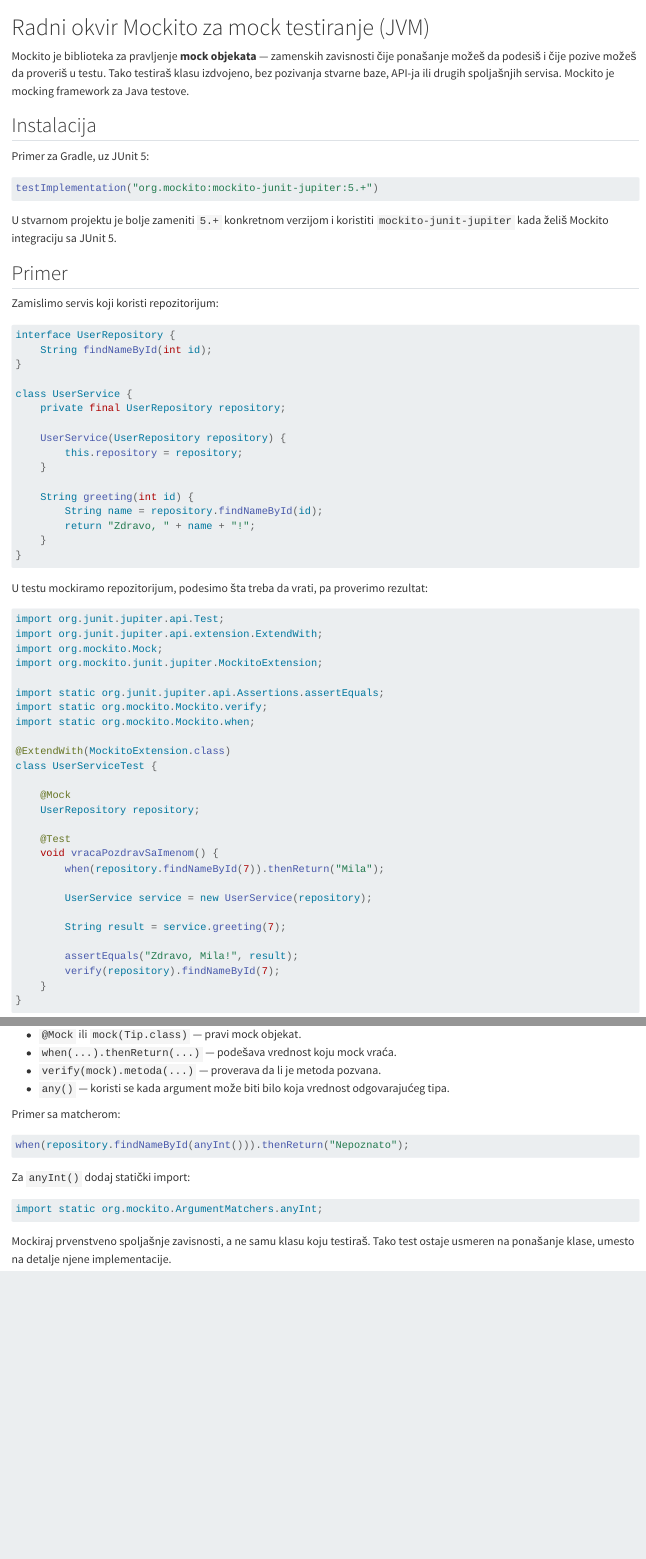
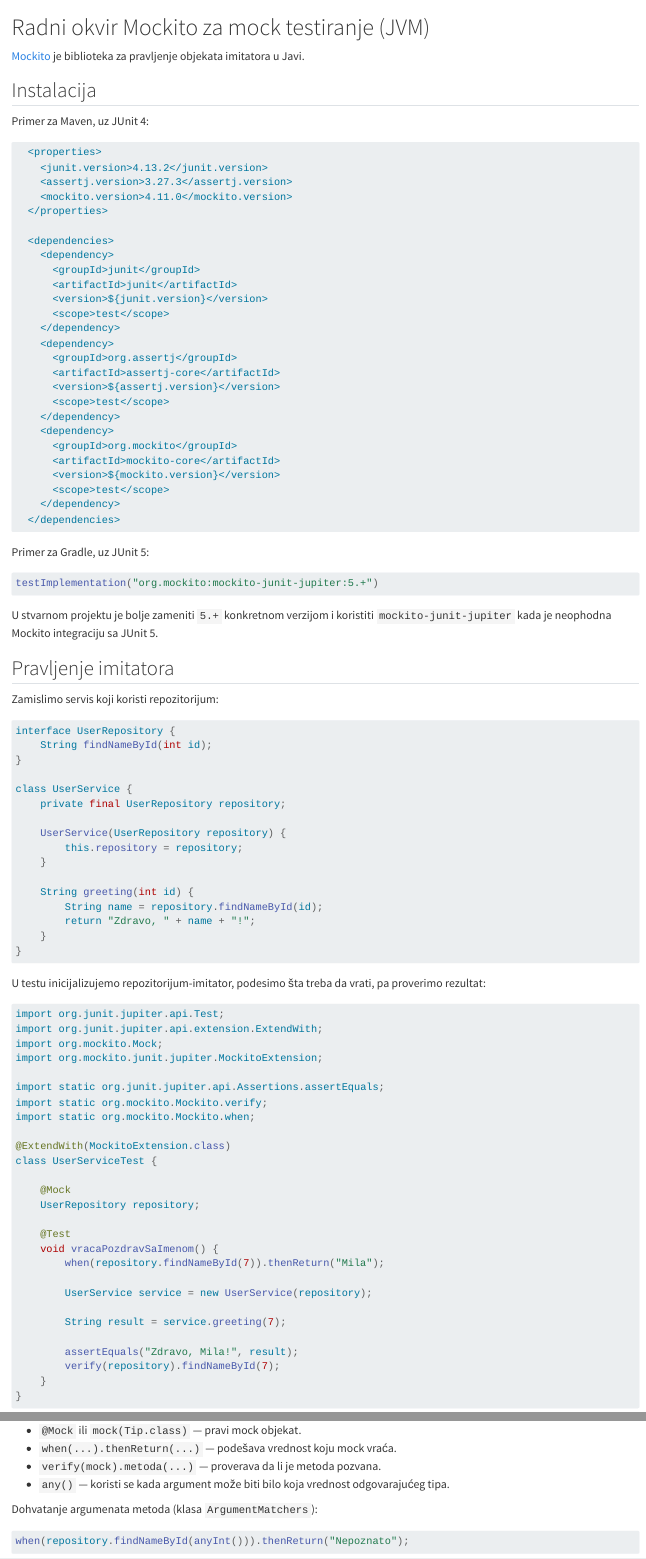
Before and after one commit to MATF-Software-Verification/VS-materials, a Quarto document (04_mocktest/04_java_mockito/index.qmd): the page in a window 1100 px wide, from its top, and a second part further down, joined at a grey line. Rendered offline with R 4.5, knitr and Pandoc in place of Quarto, with nearby package versions.

Commit message:
Add mock examples

````diff
--- a/04_mocktest/04_java_mockito/index.qmd
+++ b/04_mocktest/04_java_mockito/index.qmd
@@ -1,8 +1,38 @@
 # Radni okvir Mockito za mock testiranje (JVM)
 
-Mockito je biblioteka za pravljenje **mock objekata** — zamenskih zavisnosti čije ponašanje možeš da podesiš i čije pozive možeš da proveriš u testu. Tako testiraš klasu izdvojeno, bez pozivanja stvarne baze, API-ja ili drugih spoljašnjih servisa. Mockito je mocking framework za Java testove. <citation src="1"></citation>
+[Mockito](https://site.mockito.org/) je biblioteka za pravljenje objekata imitatora u Javi.
 
 ## Instalacija
+
+Primer za Maven, uz JUnit 4:
+```xml
+  <properties>
+    <junit.version>4.13.2</junit.version>
+    <assertj.version>3.27.3</assertj.version>
+    <mockito.version>4.11.0</mockito.version>
+  </properties>
+
+  <dependencies>
+    <dependency>
+      <groupId>junit</groupId>
+      <artifactId>junit</artifactId>
+      <version>${junit.version}</version>
+      <scope>test</scope>
+    </dependency>
+    <dependency>
+      <groupId>org.assertj</groupId>
+      <artifactId>assertj-core</artifactId>
+      <version>${assertj.version}</version>
+      <scope>test</scope>
+    </dependency>
+    <dependency>
+      <groupId>org.mockito</groupId>
+      <artifactId>mockito-core</artifactId>
+      <version>${mockito.version}</version>
+      <scope>test</scope>
+    </dependency>
+  </dependencies>
+```
 
 Primer za Gradle, uz JUnit 5:
 
@@ -10,9 +40,9 @@
 testImplementation("org.mockito:mockito-junit-jupiter:5.+")
 ```
 
-U stvarnom projektu je bolje zameniti `5.+` konkretnom verzijom i koristiti `mockito-junit-jupiter` kada želiš Mockito integraciju sa JUnit 5.
+U stvarnom projektu je bolje zameniti `5.+` konkretnom verzijom i koristiti `mockito-junit-jupiter` kada je neophodna Mockito integraciju sa JUnit 5.
 
-## Primer
+## Pravljenje imitatora
 
 Zamislimo servis koji koristi repozitorijum:
 
@@ -35,7 +65,7 @@
 }
 ```
 
-U testu mockiramo repozitorijum, podesimo šta treba da vrati, pa proverimo rezultat:
+U testu inicijalizujemo repozitorijum-imitator, podesimo šta treba da vrati, pa proverimo rezultat:
 
 ```java
 import org.junit.jupiter.api.Test;
@@ -74,16 +104,15 @@
 - `verify(mock).metoda(...)` — proverava da li je metoda pozvana.
 - `any()` — koristi se kada argument može biti bilo koja vrednost odgovarajućeg tipa.
 
-Primer sa matcherom:
+Dohvatanje argumenata metoda (klasa `ArgumentMatchers`):
 
 ```java
 when(repository.findNameById(anyInt())).thenReturn("Nepoznato");
 ```
 
-Za `anyInt()` dodaj statički import:
+Za `anyInt()` dodati statički import:
 
 ```java
 import static org.mockito.ArgumentMatchers.anyInt;
 ```
 
-Mockiraj prvenstveno spoljašnje zavisnosti, a ne samu klasu koju testiraš. Tako test ostaje usmeren na ponašanje klase, umesto na detalje njene implementacije. <citation src="2"></citation>
--- a/_quarto.yml
+++ b/_quarto.yml
@@ -24,7 +24,7 @@
         - "01_debugging/01_low/index.qmd"
         - "01_debugging/02_high/index.qmd"
 
-    - part: "Pisanje testabilnog koda"
+    - part: "Pisanje kvalitetnog koda"
       chapters:
         - "02_refactoring/index.qmd"
         - "02_refactoring/01_cpp_calculator/index.qmd"
````
Also changed, not shown: 04_mocktest/04_java_mockito/index.qmd (5 more changed lines).
